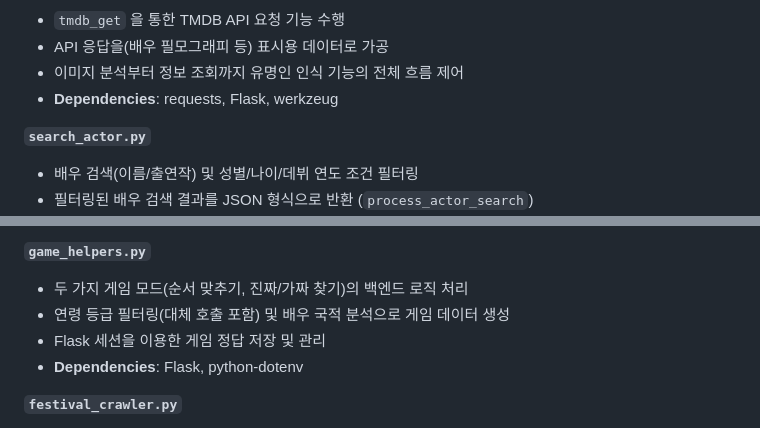
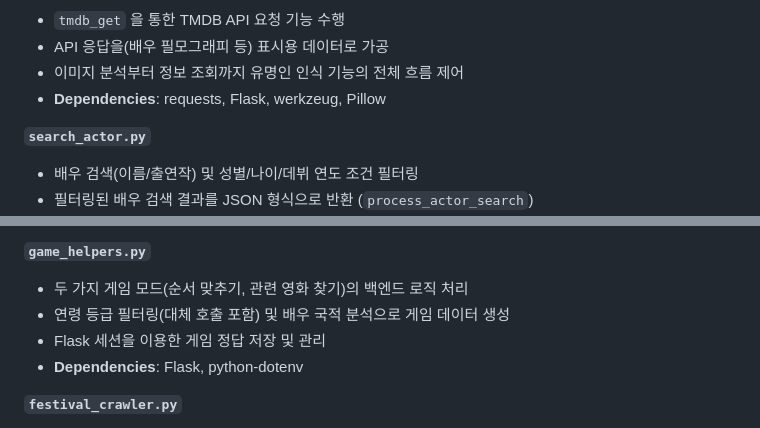
Before and after one commit to yhs1202/Python_My_Cinema, a Markdown page: README.md, 2 parts joined by grey strips. Rendered like a GitHub page.

```diff
--- a/README.md
+++ b/README.md
@@ -137,7 +137,7 @@ python3 app.py
 - `tmdb_get` 을 통한 TMDB API 요청 기능 수행
 - API 응답을(배우 필모그래피 등) 표시용 데이터로 가공
 - 이미지 분석부터 정보 조회까지 유명인 인식 기능의 전체 흐름 제어
-- **Dependencies**: requests, Flask, werkzeug
+- **Dependencies**: requests, Flask, werkzeug, Pillow
 
 **`search_actor.py`**
 
@@ -169,7 +169,7 @@ python3 app.py
 
 **`game_helpers.py`**
 
-- 두 가지 게임 모드(순서 맞추기, 진짜/가짜 찾기)의 백엔드 로직 처리
+- 두 가지 게임 모드(순서 맞추기, 관련 영화 찾기)의 백엔드 로직 처리
 - 연령 등급 필터링(대체 호출 포함) 및 배우 국적 분석으로 게임 데이터 생성
 - Flask 세션을 이용한 게임 정답 저장 및 관리
 - **Dependencies**: Flask, python-dotenv
```
